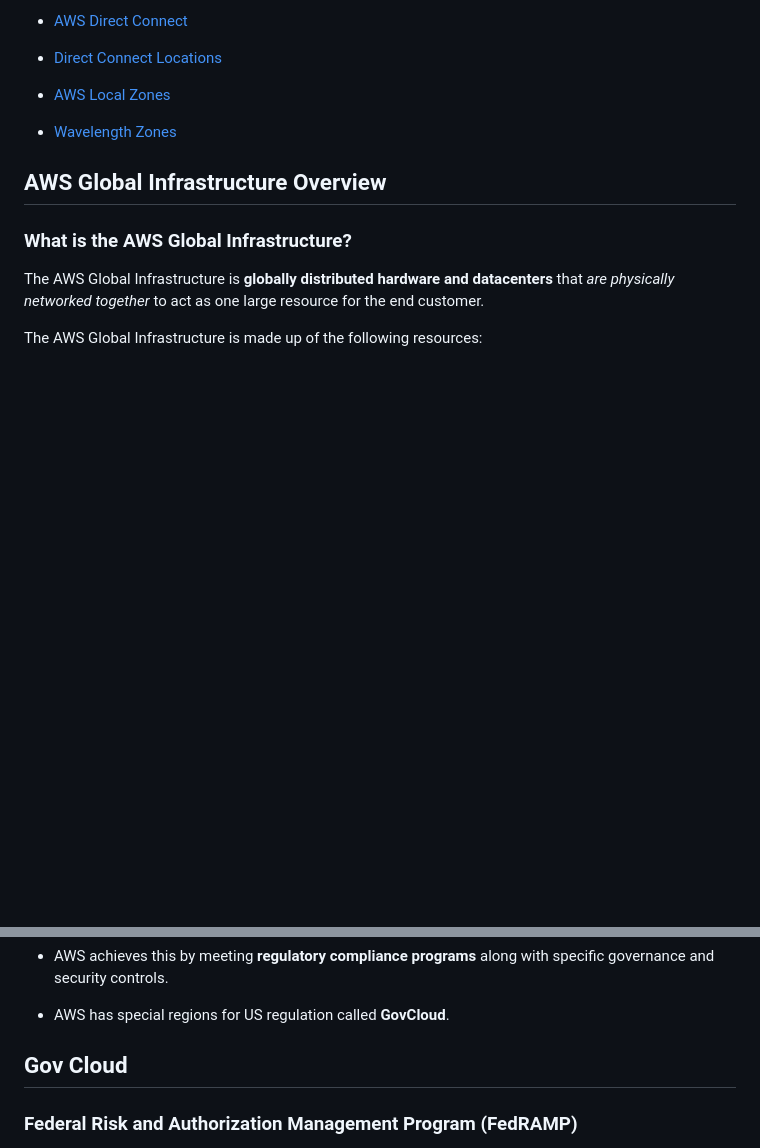
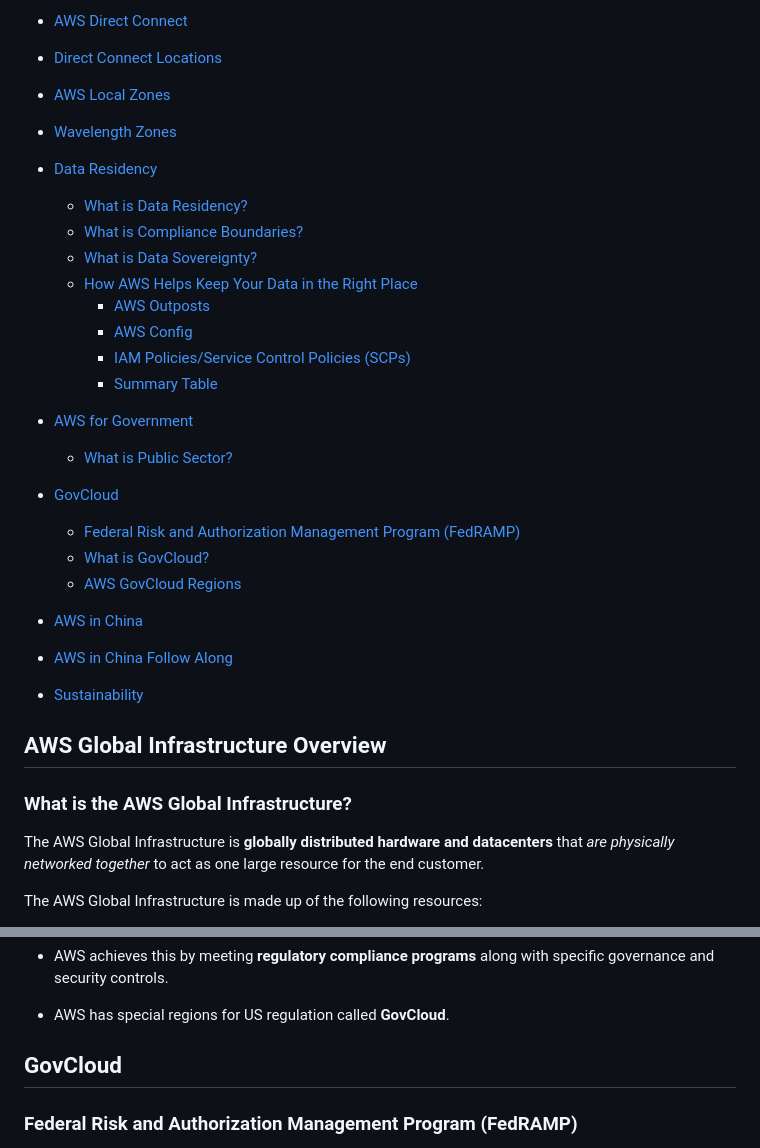
Before and after one commit to phuongwj/my-notes, a Markdown page: aws-certified-cloud-practitioner/4-aws-global-infrastructure.md, 2 parts joined by grey strips. Rendered like a GitHub page; blank space fills up the shorter version.

Commit message:
added links

```diff
--- a/aws-certified-cloud-practitioner/4-aws-global-infrastructure.md
+++ b/aws-certified-cloud-practitioner/4-aws-global-infrastructure.md
@@ -52,7 +52,29 @@
 
 - [Wavelength Zones](#wavelength-zones)
 
+- [Data Residency](#data-residency)
+  - [What is Data Residency?](#what-is-data-residency)
+  - [What is Compliance Boundaries?](#what-is-compliance-boundaries)
+  - [What is Data Sovereignty?](#what-is-data-sovereignty)
+  - [How AWS Helps Keep Your Data in the Right Place](#how-aws-helps-keep-your-data-in-the-right-place)
+    - [AWS Outposts](#aws-outposts)
+    - [AWS Config](#aws-config)
+    - [IAM Policies/Service Control Policies (SCPs)](#iam-policiesservice-control-policies-scps)
+    - [Summary Table](#summary-table-2)
 
+- [AWS for Government](#aws-for-government)
+  - [What is Public Sector?](#what-is-public-sector)
+
+- [GovCloud](#govcloud)
+  - [Federal Risk and Authorization Management Program (FedRAMP)](#federal-risk-and-authorization-management-program-fedramp)
+  - [What is GovCloud?](#what-is-govcloud)
+  - [AWS GovCloud Regions](#aws-govcloud-regions)
+
+- [AWS in China](#aws-in-china)
+
+- [AWS in China Follow Along](#aws-in-china-follow-along)
+
+- [Sustainability](#sustainability)
 
 ## AWS Global Infrastructure Overview
 
@@ -523,7 +545,7 @@ Say you have the network, and you're using AWS to deploy an EC2 instance and the
 
 
 
-## Gov Cloud
+## GovCloud
 
 ### Federal Risk and Authorization Management Program (FedRAMP)
 
```
